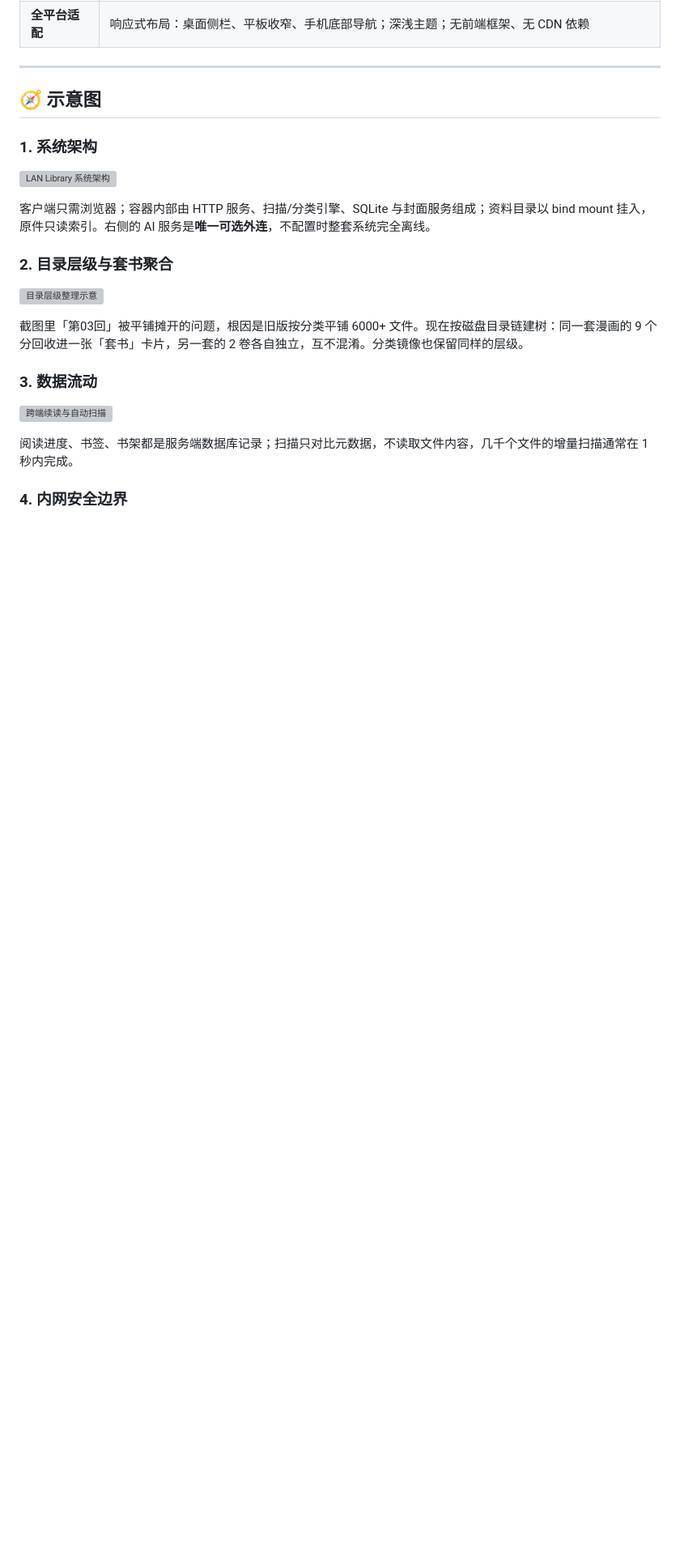
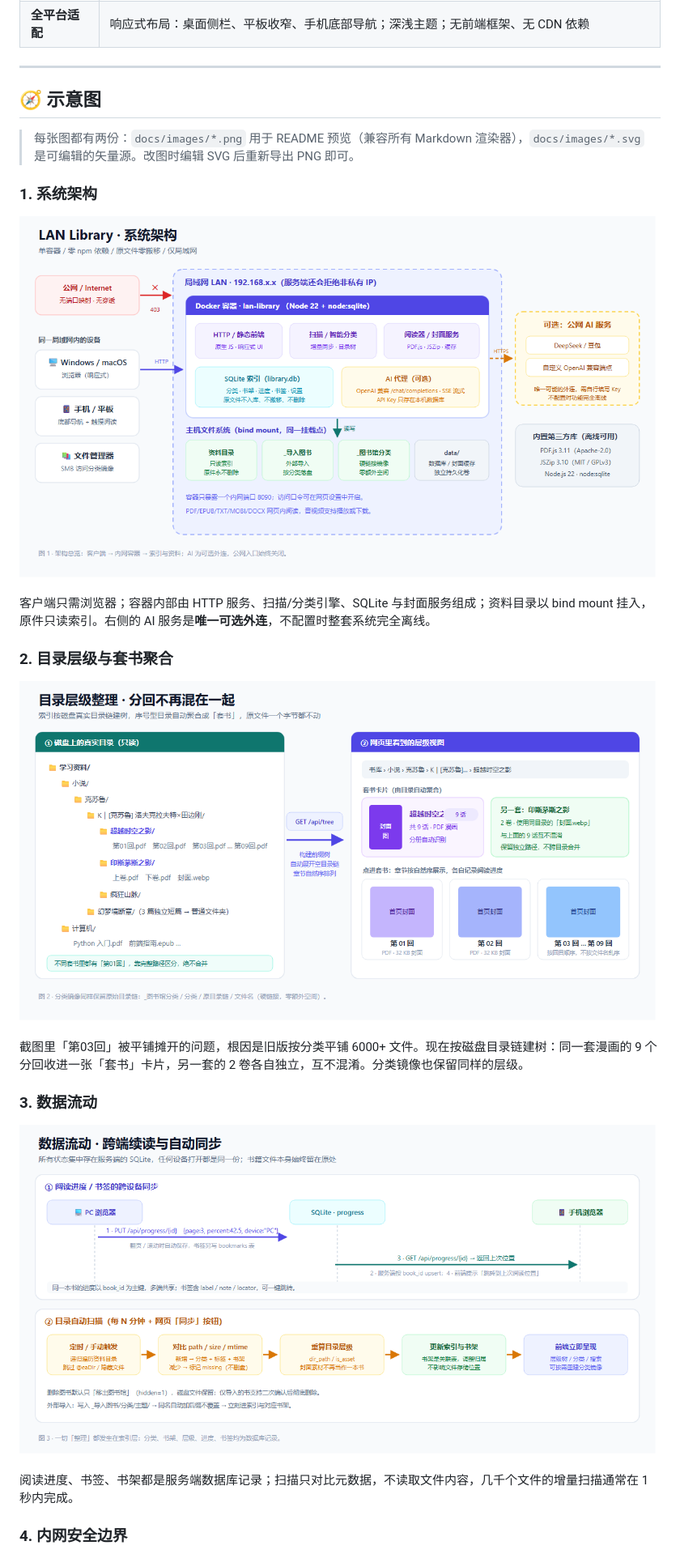
Before and after one commit to CrystalGabrielle/LanternDesk, a Markdown page: README.md, the part around one of its changes. Shown at 81% size. Rendered like a GitHub page; pictures changed too: docs/images/architecture.png (added), docs/images/hierarchy.png (added), docs/images/sync.png (added); blank space fills up the shorter version; grey boxes are pictures that could not be loaded.

```diff
--- a/README.md
+++ b/README.md
@@ -60,21 +60,23 @@ LAN Library turns an existing folder of study materials into a private, LAN-only
 
 ## 🧭 示意图
 
+> 每张图都有两份：`docs/images/*.png` 用于 README 预览（兼容所有 Markdown 渲染器），`docs/images/*.svg` 是可编辑的矢量源。改图时编辑 SVG 后重新导出 PNG 即可。
+
 ### 1. 系统架构
 
-![LAN Library 系统架构](docs/images/architecture.svg)
+![LAN Library 系统架构](docs/images/architecture.png)
 
 客户端只需浏览器；容器内部由 HTTP 服务、扫描/分类引擎、SQLite 与封面服务组成；资料目录以 bind mount 挂入，原件只读索引。右侧的 AI 服务是**唯一可选外连**，不配置时整套系统完全离线。
 
 ### 2. 目录层级与套书聚合
 
-![目录层级整理示意](docs/images/hierarchy.svg)
+![目录层级整理示意](docs/images/hierarchy.png)
 
 截图里「第03回」被平铺摊开的问题，根因是旧版按分类平铺 6000+ 文件。现在按磁盘目录链建树：同一套漫画的 9 个分回收进一张「套书」卡片，另一套的 2 卷各自独立，互不混淆。分类镜像也保留同样的层级。
 
 ### 3. 数据流动
 
-![跨端续读与自动扫描](docs/images/sync.svg)
+![跨端续读与自动扫描](docs/images/sync.png)
 
 阅读进度、书签、书架都是服务端数据库记录；扫描只对比元数据，不读取文件内容，几千个文件的增量扫描通常在 1 秒内完成。
 
```
Also changed, not shown: other parts of README.md (+3 -3 lines), docs/images/responsive-ui.png (added), docs/images/security.png (added), 1 other file.
